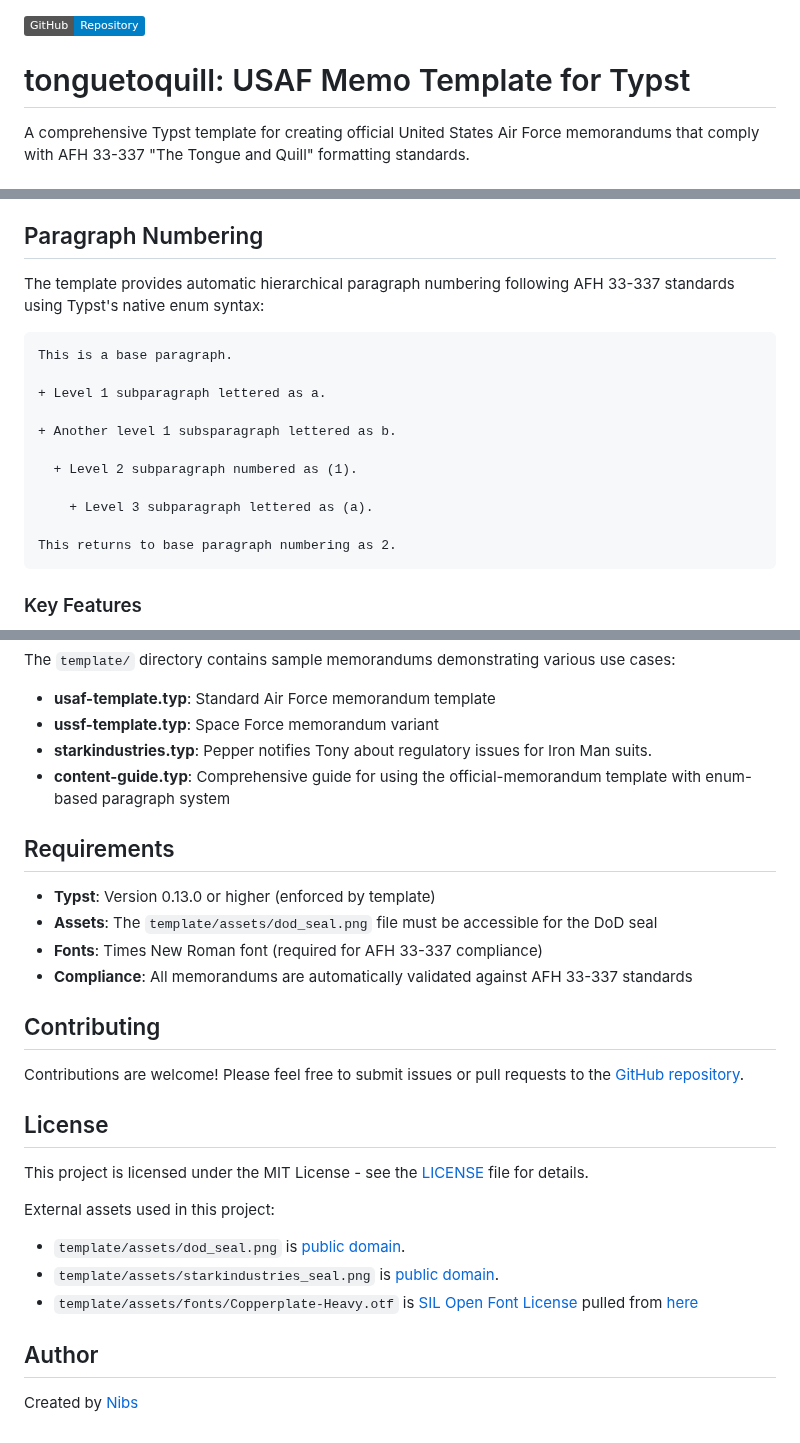
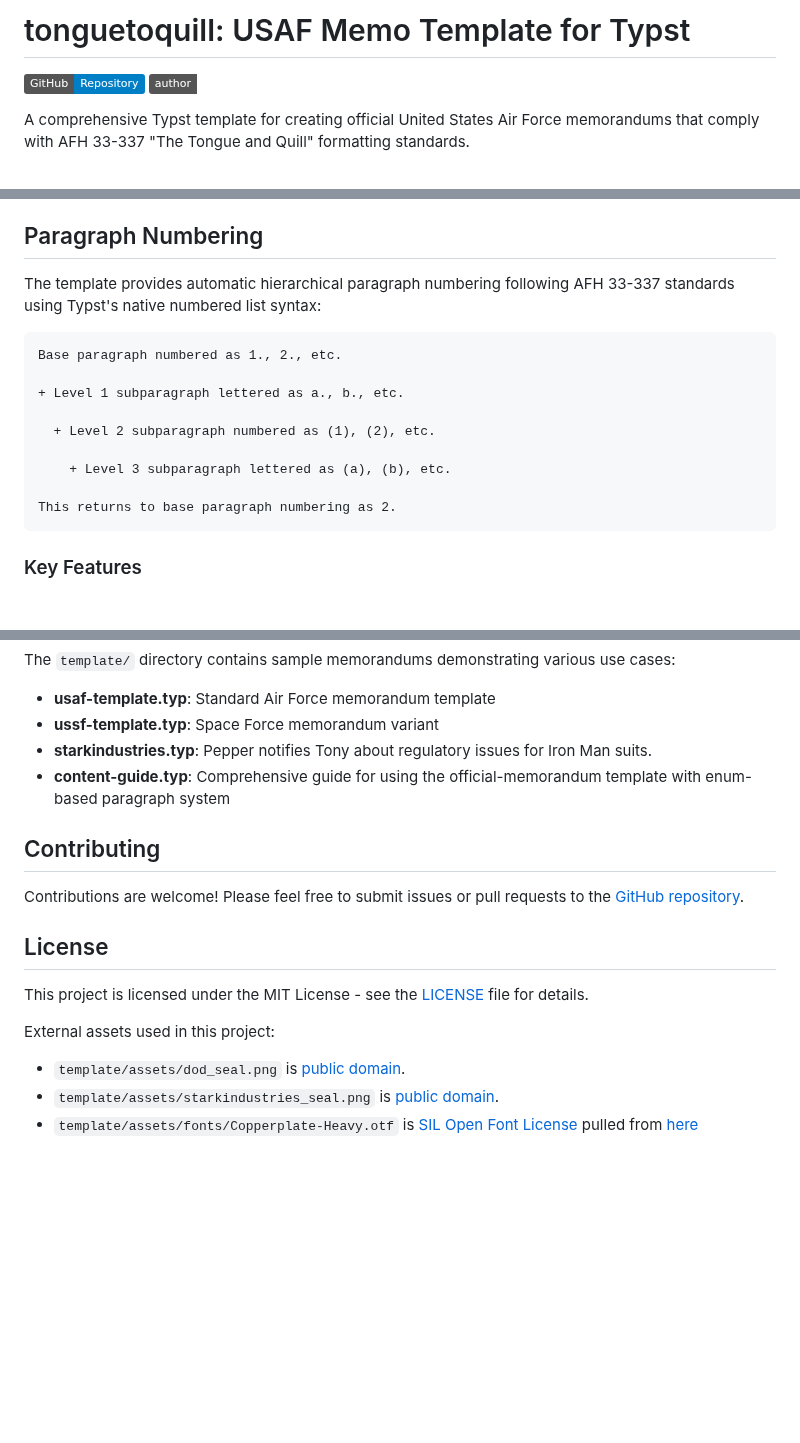
Before and after one commit to nibsbin/tonguetoquill-usaf-memo, a Markdown page: README.md, 3 parts joined by grey strips. Rendered like a GitHub page; badges without logos; blank space fills up the shorter version.

````diff
--- a/README.md
+++ b/README.md
@@ -1,7 +1,10 @@
+
+
+# tonguetoquill: USAF Memo Template for Typst
+
 
 [![github-repository](https://img.shields.io/badge/GitHub-Repository-blue?logo=github)](https://github.com/SnpM/tonguetoquill-usaf-memo)
-
-# tonguetoquill: USAF Memo Template for Typst
+[![Nibs](https://img.shields.io/badge/author-Nibs-white?logo=github)](https://github.com/SnpM)
 
 A comprehensive Typst template for creating official United States Air Force memorandums that comply with AFH 33-337 "The Tongue and Quill" formatting standards.
 
@@ -120,18 +69,16 @@ For comprehensive examples with all parameters, see:
 
 ## Paragraph Numbering
 
-The template provides automatic hierarchical paragraph numbering following AFH 33-337 standards using Typst's native enum syntax:
+The template provides automatic hierarchical paragraph numbering following AFH 33-337 standards using Typst's native numbered list syntax:
 
 ```typst
-This is a base paragraph.
+Base paragraph numbered as 1., 2., etc.
 
-+ Level 1 subparagraph lettered as a.
++ Level 1 subparagraph lettered as a., b., etc.
 
-+ Another level 1 subsparagraph lettered as b.
+  + Level 2 subparagraph numbered as (1), (2), etc.
 
-  + Level 2 subparagraph numbered as (1).
-
-    + Level 3 subparagraph lettered as (a).
+    + Level 3 subparagraph lettered as (a), (b), etc.
 
 This returns to base paragraph numbering as 2.
 ```
@@ -172,13 +119,6 @@ The `template/` directory contains sample memorandums demonstrating various use
 - **starkindustries.typ**: Pepper notifies Tony about regulatory issues for Iron Man suits.
 - **content-guide.typ**: Comprehensive guide for using the official-memorandum template with enum-based paragraph system
 
-## Requirements
-
-- **Typst**: Version 0.13.0 or higher (enforced by template)
-- **Assets**: The `template/assets/dod_seal.png` file must be accessible for the DoD seal
-- **Fonts**: Times New Roman font (required for AFH 33-337 compliance)
-- **Compliance**: All memorandums are automatically validated against AFH 33-337 standards
-
 ## Contributing
 
 Contributions are welcome! Please feel free to submit issues or pull requests to the [GitHub repository](https://github.com/SnpM/tonguetoquill-usaf-memo).
@@ -191,8 +131,4 @@ External assets used in this project:
 
 - `template/assets/dod_seal.png` is [public domain](https://commons.wikimedia.org/wiki/File:Seal_of_the_United_States_Department_of_Defense_(2001%E2%80%932022).svg).
 - `template/assets/starkindustries_seal.png` is [public domain](https://commons.wikimedia.org/wiki/File:Stark_Industries.png).
-- `template/assets/fonts/Copperplate-Heavy.otf` is [SIL Open Font License](./template/assets/fonts/LICENSE.md) pulled from [here](https://github.com/CowboyCollective/CopperplateCC/)
-
-## Author
-
-Created by [Nibs](https://github.com/snpm)
+- `template/assets/fonts/Copperplate-Heavy.otf` is [SIL Open Font License](./template/assets/fonts/LICENSE.md) pulled from [here](https://github.com/CowboyCollective/CopperplateCC)
````
Also changed, not shown: other parts of README.md (+1 -55 lines).
